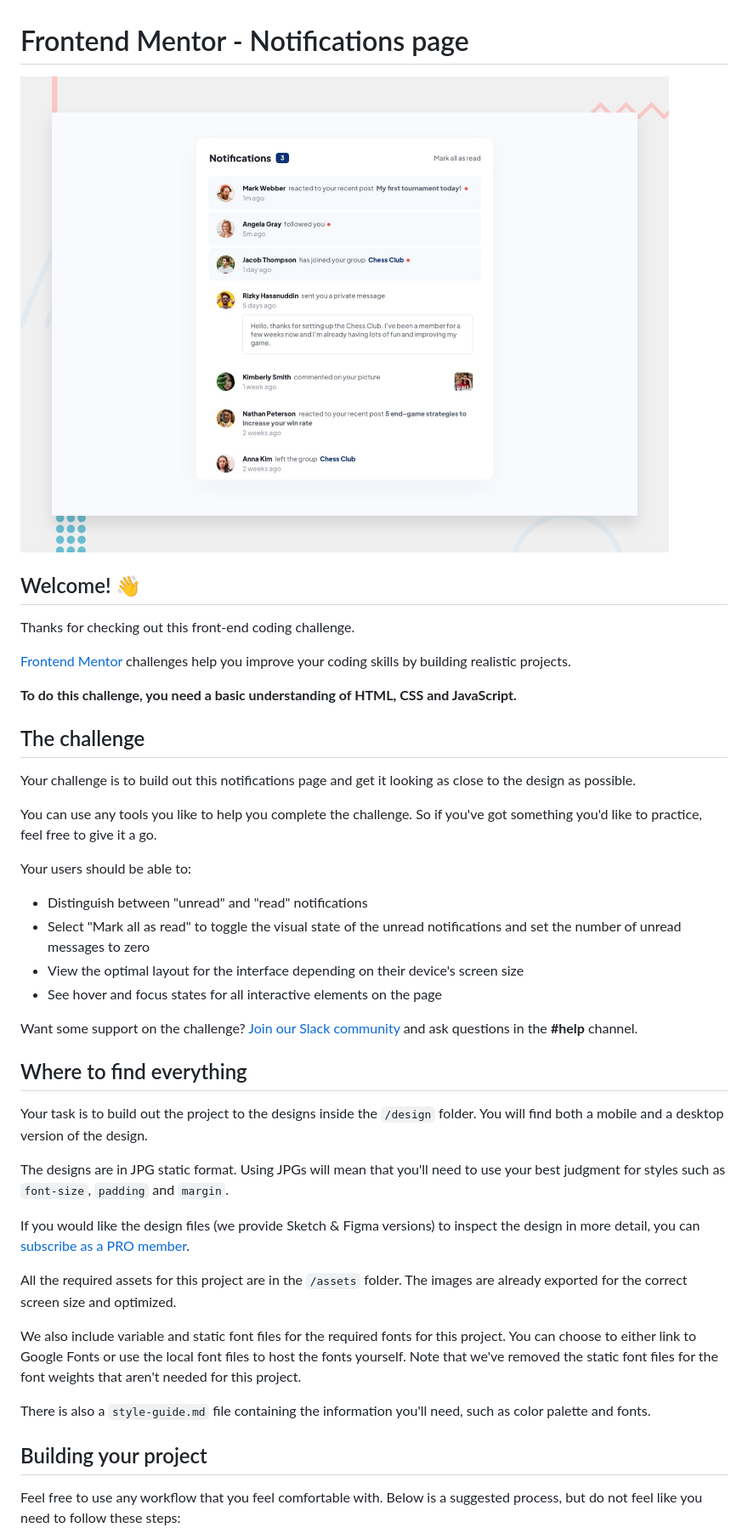
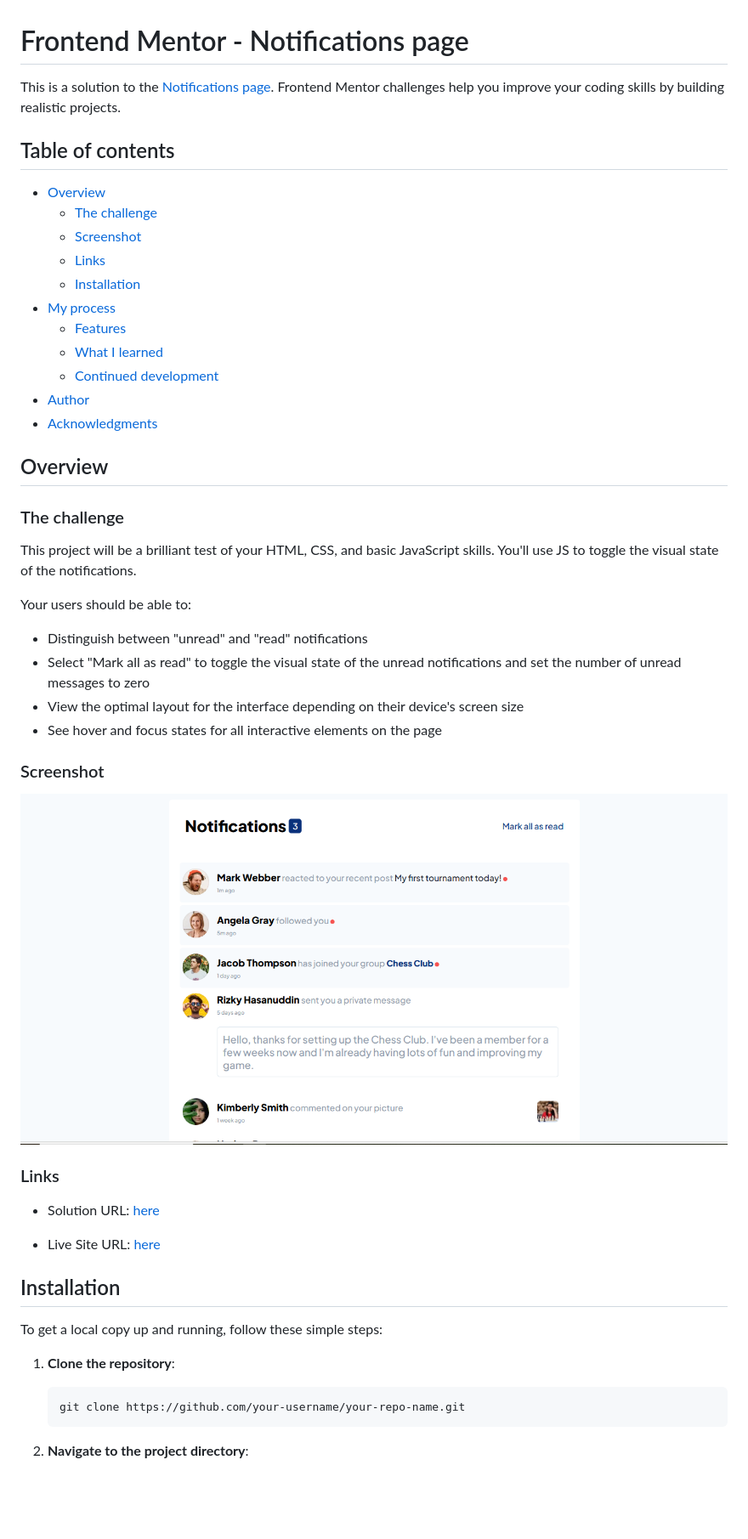
Before and after one commit to olahasan/HTML_CSS_AND_J.S_Frontend-Mentor_JUNIOR-Notifications-page, a Markdown page: README.md, the part around the change printed below. Shown: that part at 85% size. GitHub-like rendering; pictures changed too: design/screenshot.png (added); blank space fills up the shorter version.

Commit message:
enhance html css js and readme file add pic to images file

````diff
--- a/README.md
+++ b/README.md
@@ -1,20 +1,26 @@
 # Frontend Mentor - Notifications page
 
-![Design preview for the Notifications page coding challenge](./design/desktop-preview.jpg)
+This is a solution to the [Notifications page](https://www.frontendmentor.io/challenges/notifications-page-DqK5QAmKbC). Frontend Mentor challenges help you improve your coding skills by building realistic projects.
 
-## Welcome! 👋
+## Table of contents
 
-Thanks for checking out this front-end coding challenge.
+- [Overview](#overview)
+  - [The challenge](#the-challenge)
+  - [Screenshot](#screenshot)
+  - [Links](#links)
+  - [Installation](#Installation)
+- [My process](#my-process)
+  - [Features](#Features)
+  - [What I learned](#what-i-learned)
+  - [Continued development](#continued-development)
+- [Author](#author)
+- [Acknowledgments](#Acknowledgments)
 
-[Frontend Mentor](https://www.frontendmentor.io) challenges help you improve your coding skills by building realistic projects.
+## Overview
 
-**To do this challenge, you need a basic understanding of HTML, CSS and JavaScript.**
+### The challenge
 
-## The challenge
-
-Your challenge is to build out this notifications page and get it looking as close to the design as possible.
-
-You can use any tools you like to help you complete the challenge. So if you've got something you'd like to practice, feel free to give it a go.
+This project will be a brilliant test of your HTML, CSS, and basic JavaScript skills. You'll use JS to toggle the visual state of the notifications.
 
 Your users should be able to:
 
@@ -23,23 +29,25 @@ Your users should be able to:
 - View the optimal layout for the interface depending on their device's screen size
 - See hover and focus states for all interactive elements on the page
 
-Want some support on the challenge? [Join our Slack community](https://www.frontendmentor.io/slack) and ask questions in the **#help** channel.
+### Screenshot
 
-## Where to find everything
+![Screenshot](./design/screenshot.png)
 
-Your task is to build out the project to the designs inside the `/design` folder. You will find both a mobile and a desktop version of the design.
+### Links
 
-The designs are in JPG static format. Using JPGs will mean that you'll need to use your best judgment for styles such as `font-size`, `padding` and `margin`.
+- Solution URL: [here](https://github.com/olahasan/HTML_CSS_AND_J.S_Frontend-Mentor_JUNIOR-Notifications-page)
 
-If you would like the design files (we provide Sketch & Figma versions) to inspect the design in more detail, you can [subscribe as a PRO member](https://www.frontendmentor.io/pro).
+- Live Site URL: [here](https://olahasan.github.io/HTML_CSS_AND_J.S_Frontend-Mentor_JUNIOR-Notifications-page/)
 
-All the required assets for this project are in the `/assets` folder. The images are already exported for the correct screen size and optimized.
+## Installation
 
-We also include variable and static font files for the required fonts for this project. You can choose to either link to Google Fonts or use the local font files to host the fonts yourself. Note that we've removed the static font files for the font weights that aren't needed for this project.
+To get a local copy up and running, follow these simple steps:
 
-There is also a `style-guide.md` file containing the information you'll need, such as color palette and fonts.
+1. **Clone the repository**:
 
-## Building your project
+   ```sh
+   git clone https://github.com/your-username/your-repo-name.git
+   ```
 
-Feel free to use any workflow that you feel comfortable with. Below is a suggested process, but do not feel like you need to follow these steps:
+2. **Navigate to the project directory**:
 
````
Also changed, not shown: other parts of README.md (+24 -39 lines), 3 other files.
